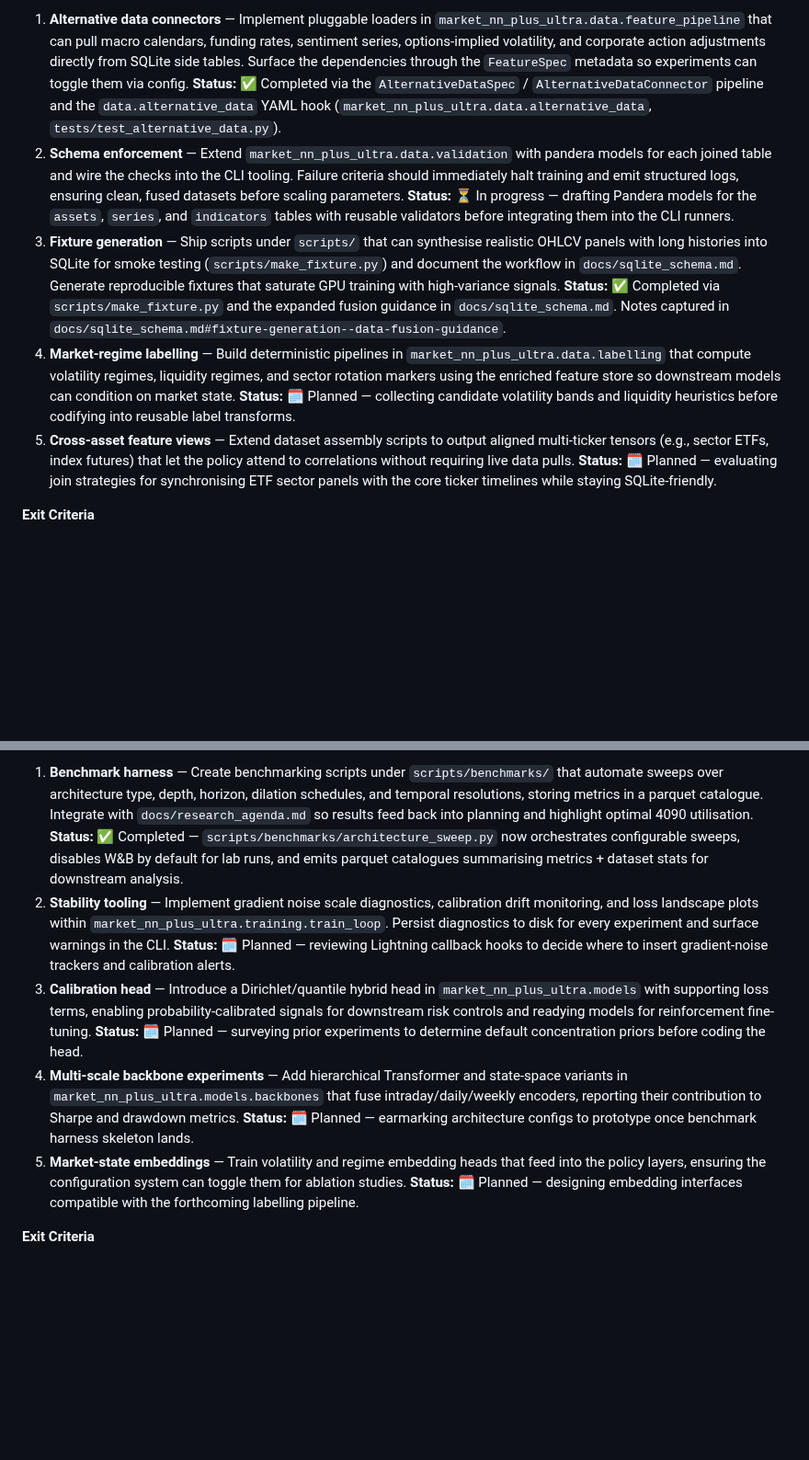
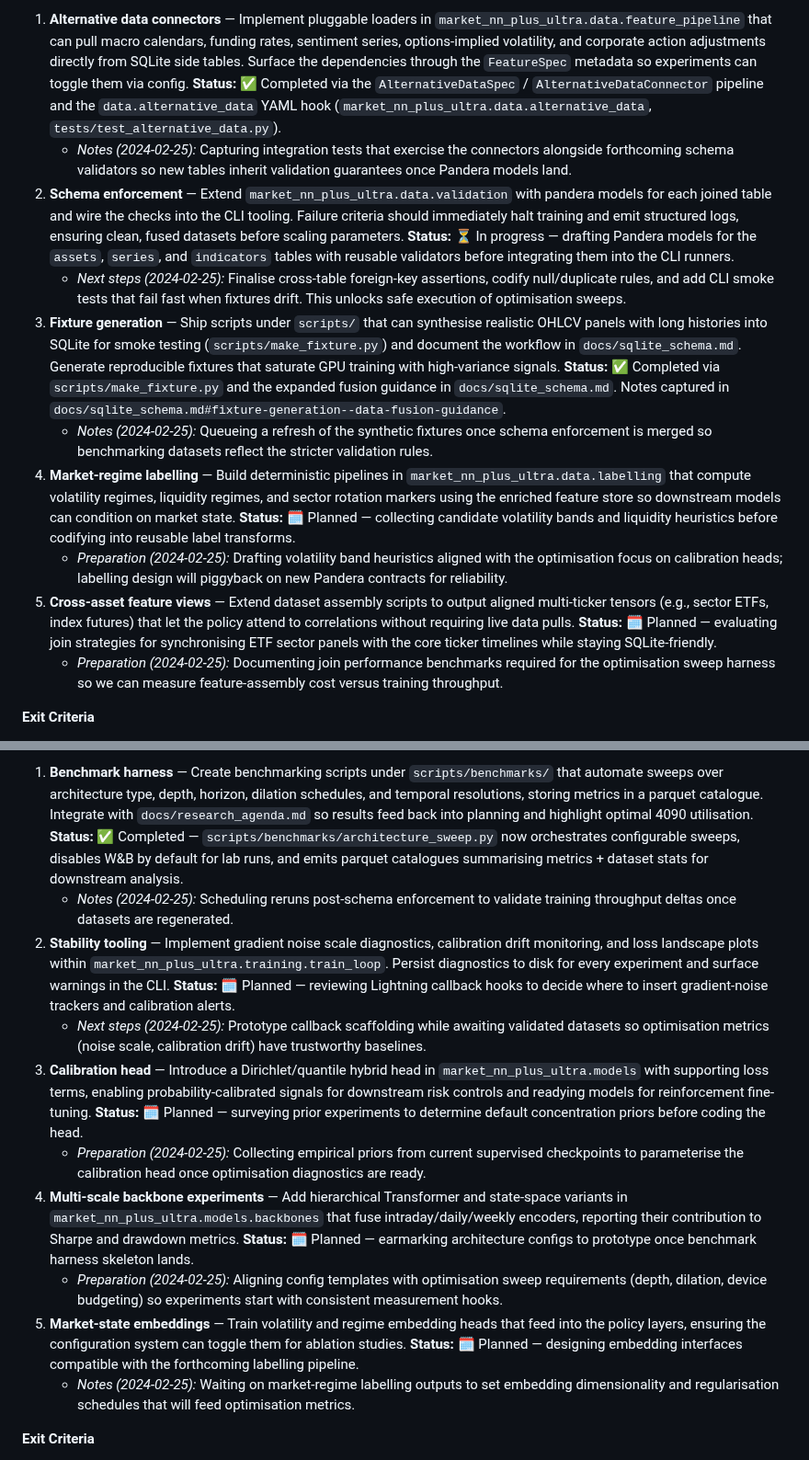
Before and after one commit to jwiedeman/NeuralDojo, a Markdown page: market_NN_plus_ultra/docs/implementation_plan.md, 2 parts joined by grey strips. Shown at 92% size. GitHub-like rendering; blank space fills up the shorter version.

Commit message:
Update optimization notes in implementation plan

```diff
--- a/market_NN_plus_ultra/docs/implementation_plan.md
+++ b/market_NN_plus_ultra/docs/implementation_plan.md
@@ -15,10 +21,15 @@ This living plan translates the Market NN Plus Ultra roadmap into concrete engin
 **Milestones**
 
 1. **Alternative data connectors** — Implement pluggable loaders in `market_nn_plus_ultra.data.feature_pipeline` that can pull macro calendars, funding rates, sentiment series, options-implied volatility, and corporate action adjustments directly from SQLite side tables. Surface the dependencies through the `FeatureSpec` metadata so experiments can toggle them via config. **Status:** ✅ Completed via the `AlternativeDataSpec` / `AlternativeDataConnector` pipeline and the `data.alternative_data` YAML hook (`market_nn_plus_ultra.data.alternative_data`, `tests/test_alternative_data.py`).
+   - *Notes (2024-02-25):* Capturing integration tests that exercise the connectors alongside forthcoming schema validators so new tables inherit validation guarantees once Pandera models land.
 2. **Schema enforcement** — Extend `market_nn_plus_ultra.data.validation` with pandera models for each joined table and wire the checks into the CLI tooling. Failure criteria should immediately halt training and emit structured logs, ensuring clean, fused datasets before scaling parameters. **Status:** ⏳ In progress — drafting Pandera models for the `assets`, `series`, and `indicators` tables with reusable validators before integrating them into the CLI runners.
+   - *Next steps (2024-02-25):* Finalise cross-table foreign-key assertions, codify null/duplicate rules, and add CLI smoke tests that fail fast when fixtures drift. This unlocks safe execution of optimisation sweeps.
 3. **Fixture generation** — Ship scripts under `scripts/` that can synthesise realistic OHLCV panels with long histories into SQLite for smoke testing (`scripts/make_fixture.py`) and document the workflow in `docs/sqlite_schema.md`. Generate reproducible fixtures that saturate GPU training with high-variance signals. **Status:** ✅ Completed via `scripts/make_fixture.py` and the expanded fusion guidance in `docs/sqlite_schema.md`. Notes captured in `docs/sqlite_schema.md#fixture-generation--data-fusion-guidance`.
+   - *Notes (2024-02-25):* Queueing a refresh of the synthetic fixtures once schema enforcement is merged so benchmarking datasets reflect the stricter validation rules.
 4. **Market-regime labelling** — Build deterministic pipelines in `market_nn_plus_ultra.data.labelling` that compute volatility regimes, liquidity regimes, and sector rotation markers using the enriched feature store so downstream models can condition on market state. **Status:** 🗓 Planned — collecting candidate volatility bands and liquidity heuristics before codifying into reusable label transforms.
+   - *Preparation (2024-02-25):* Drafting volatility band heuristics aligned with the optimisation focus on calibration heads; labelling design will piggyback on new Pandera contracts for reliability.
 5. **Cross-asset feature views** — Extend dataset assembly scripts to output aligned multi-ticker tensors (e.g., sector ETFs, index futures) that let the policy attend to correlations without requiring live data pulls. **Status:** 🗓 Planned — evaluating join strategies for synchronising ETF sector panels with the core ticker timelines while staying SQLite-friendly.
+   - *Preparation (2024-02-25):* Documenting join performance benchmarks required for the optimisation sweep harness so we can measure feature-assembly cost versus training throughput.
 
 **Exit Criteria**
 
@@ -39,10 +50,15 @@ This living plan translates the Market NN Plus Ultra roadmap into concrete engin
 **Milestones**
 
 1. **Benchmark harness** — Create benchmarking scripts under `scripts/benchmarks/` that automate sweeps over architecture type, depth, horizon, dilation schedules, and temporal resolutions, storing metrics in a parquet catalogue. Integrate with `docs/research_agenda.md` so results feed back into planning and highlight optimal 4090 utilisation. **Status:** ✅ Completed — `scripts/benchmarks/architecture_sweep.py` now orchestrates configurable sweeps, disables W&B by default for lab runs, and emits parquet catalogues summarising metrics + dataset stats for downstream analysis.
+   - *Notes (2024-02-25):* Scheduling reruns post-schema enforcement to validate training throughput deltas once datasets are regenerated.
 2. **Stability tooling** — Implement gradient noise scale diagnostics, calibration drift monitoring, and loss landscape plots within `market_nn_plus_ultra.training.train_loop`. Persist diagnostics to disk for every experiment and surface warnings in the CLI. **Status:** 🗓 Planned — reviewing Lightning callback hooks to decide where to insert gradient-noise trackers and calibration alerts.
+   - *Next steps (2024-02-25):* Prototype callback scaffolding while awaiting validated datasets so optimisation metrics (noise scale, calibration drift) have trustworthy baselines.
 3. **Calibration head** — Introduce a Dirichlet/quantile hybrid head in `market_nn_plus_ultra.models` with supporting loss terms, enabling probability-calibrated signals for downstream risk controls and readying models for reinforcement fine-tuning. **Status:** 🗓 Planned — surveying prior experiments to determine default concentration priors before coding the head.
+   - *Preparation (2024-02-25):* Collecting empirical priors from current supervised checkpoints to parameterise the calibration head once optimisation diagnostics are ready.
 4. **Multi-scale backbone experiments** — Add hierarchical Transformer and state-space variants in `market_nn_plus_ultra.models.backbones` that fuse intraday/daily/weekly encoders, reporting their contribution to Sharpe and drawdown metrics. **Status:** 🗓 Planned — earmarking architecture configs to prototype once benchmark harness skeleton lands.
+   - *Preparation (2024-02-25):* Aligning config templates with optimisation sweep requirements (depth, dilation, device budgeting) so experiments start with consistent measurement hooks.
 5. **Market-state embeddings** — Train volatility and regime embedding heads that feed into the policy layers, ensuring the configuration system can toggle them for ablation studies. **Status:** 🗓 Planned — designing embedding interfaces compatible with the forthcoming labelling pipeline.
+   - *Notes (2024-02-25):* Waiting on market-regime labelling outputs to set embedding dimensionality and regularisation schedules that will feed optimisation metrics.
 
 **Exit Criteria**
 
```
Also changed, not shown: other parts of market_NN_plus_ultra/docs/implementation_plan.md (+11 -0 lines), market_NN_plus_ultra/task_tracker.md (+5 -0 lines).
